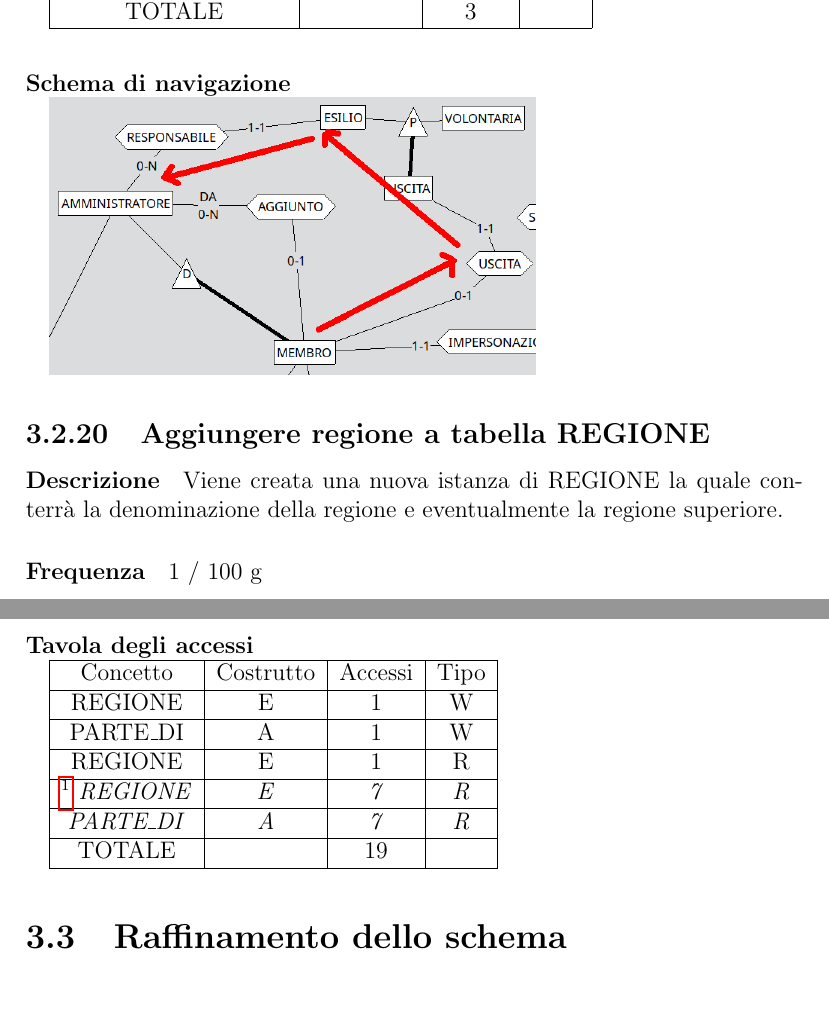
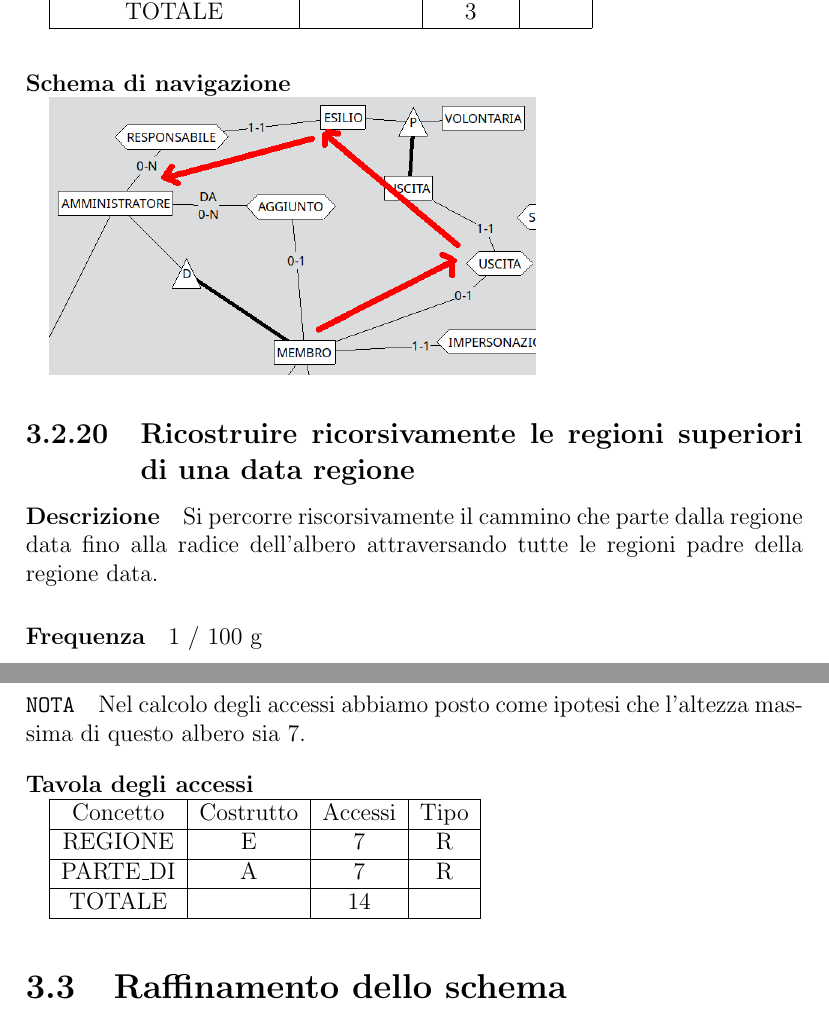
Before and after one commit to michelececcacci/db-proj, a LaTeX document (report/main.tex): two parts of pages 19 and 20 of 34, joined at a grey line, cut so that both start at the same text. Compiled offline with pdfLaTeX.

Commit message:
Replace add region operation with show region operation

```diff
--- a/report/main.tex
+++ b/report/main.tex
@@ -388,21 +389,18 @@ TOTALE         &           & 3       &      \\ \hline
 \end{table}
 \paragraph{Schema di navigazione\newline}
 \includegraphics[scale=0.5]{./img/esilio.png}
-\subsection{Aggiungere regione a tabella REGIONE} \label{aggiungere_regione}
-\paragraph{Descrizione} Viene creata una nuova istanza di REGIONE la quale conterrà la denominazione della regione e eventualmente la regione superiore.
+\subsection{Ricostruire ricorsivamente le regioni superiori di una data regione} \label{aggiungere_regione}
+\paragraph{Descrizione} Si percorre riscorsivamente il cammino che parte dalla regione data fino alla radice dell'albero attraversando tutte le regioni padre della regione data.
 \paragraph{Frequenza} 1 / 100 g
+\paragraph{\texttt{NOTA}} Nel calcolo degli accessi abbiamo posto come ipotesi che l'altezza massima di questo albero sia 7.
 \begin{table}[H]
 \paragraph{Tavola degli accessi\newline}
 \begin{tabular}{|c|c|c|c|}
 \hline
 Concetto           & Costrutto  & Accessi    & Tipo       \\ \hline
-REGIONE            & E          & 1          & W          \\ \hline
-PARTE\_DI          & A          & 1          & W          \\ \hline
-REGIONE            & E          & 1          & R          \\ \hline
-\footnote{Le due righe in corsivo sono righe di lettura per la validazione della regione inserita. Servono per verificare il vincolo secondo cui non debbano esistere cicli.}
-\textit{REGIONE}   & \textit{E} & \textit{7} & \textit{R} \\ \hline
-\textit{PARTE\_DI} & \textit{A} & \textit{7} & \textit{R} \\ \hline
-TOTALE             &            & 19         &            \\ \hline
+REGIONE   & E & 7 & R \\ \hline
+PARTE\_DI & A & 7 & R \\ \hline
+TOTALE             &            & 14         &            \\ \hline
 \end{tabular}
 \end{table}
 \section{Raffinamento dello schema}
```
Also changed, not shown: report/main.tex (3 more changed lines).
